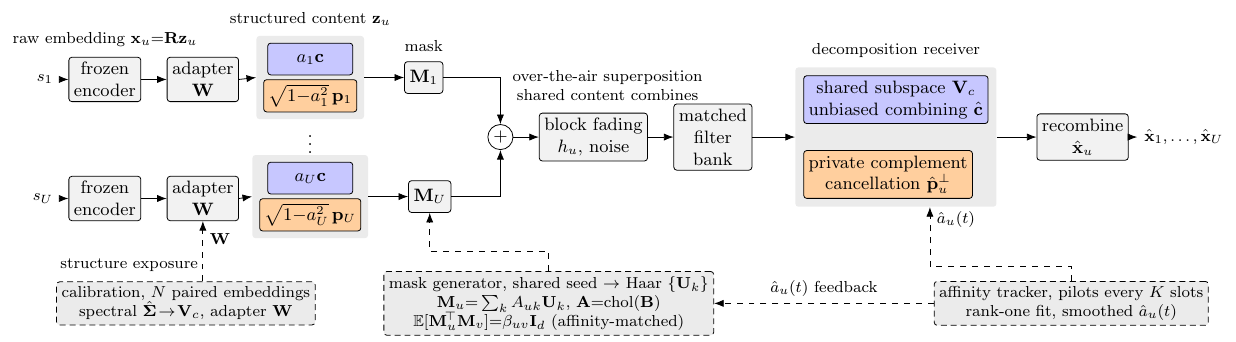
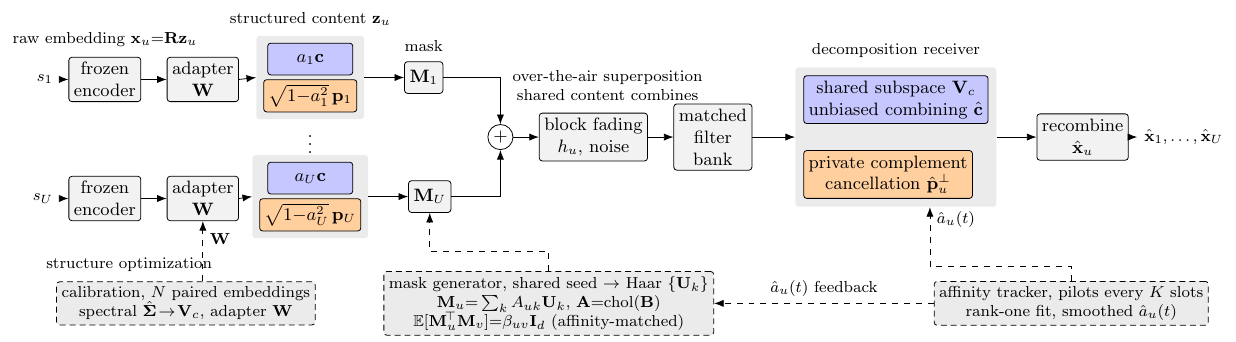
Before and after one commit to KiHoLee/shared-private-sema, a LaTeX figure (fig1_system_r1.tex): the whole page. Compiled offline with pdfLaTeX.

Commit message:
Fig. 1: label the calibration block structure optimization

```diff
--- a/fig1_system_r1.tex
+++ b/fig1_system_r1.tex
@@ -84,7 +84,7 @@
   {calibration, $N$ paired embeddings\\spectral
    $\hat{\bm{\Sigma}}\!\rightarrow\!\mathbf{V}_c$, adapter $\mathbf{W}$};
 \node[lbl,above=0.5mm of cal,align=center,xshift=-10mm]
-  {structure exposure};
+  {structure optimization};
 \node[aux,align=center] (mgen) at ($(m2.south |- 0,0)+(21mm,-29mm)$)
   {mask generator, shared seed $\rightarrow$ Haar $\{\mathbf{U}_k\}$\\
    $\mathbf{M}_u{=}\textstyle\sum_k A_{uk}\mathbf{U}_k$,
```
Also changed, not shown: fig/fig1_system_r1.pdf.
